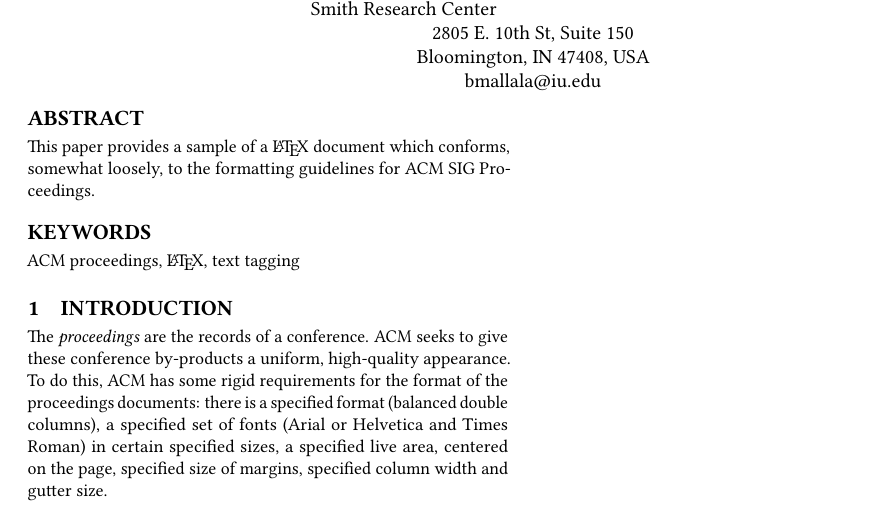
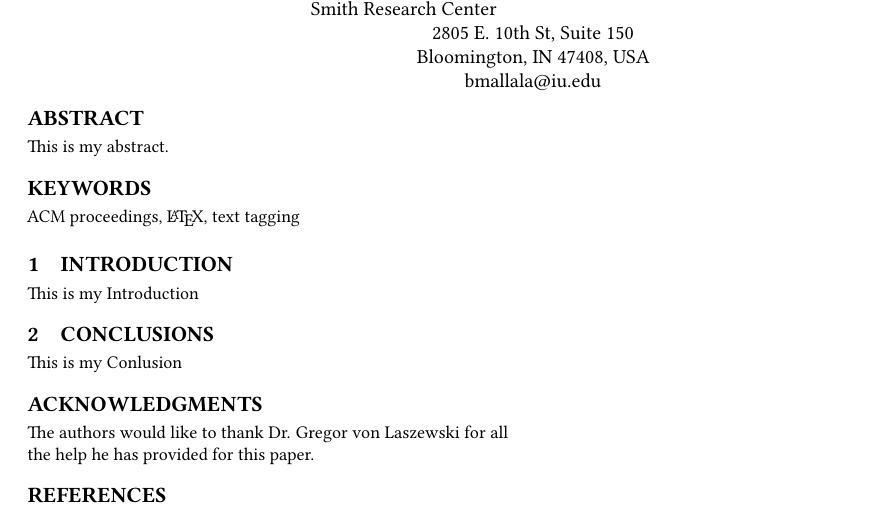
Before and after one commit to bigdata-i523/hid215, a LaTeX paper (paper1/report.tex): part of the page, cut so that both start at the same text. Compiled offline with pdfLaTeX.

Commit message:
Update report.tex

```diff
--- a/paper1/report.tex
+++ b/paper1/report.tex
@@ -31,9 +31,7 @@
 
 
 \begin{abstract}
-This paper provides a sample of a \LaTeX\ document which conforms,
-somewhat loosely, to the formatting guidelines for
-ACM SIG Proceedings.
+This is my abstract.
 \end{abstract}
 
 \keywords{ACM proceedings, \LaTeX, text tagging}
@@ -42,17 +40,20 @@ ACM SIG Proceedings.
 \maketitle
 
 \section{Introduction}
-
-The \textit{proceedings} are the records of a
-conference. ACM seeks to give these
-conference by-products a uniform, high-quality appearance.  To do
-this, ACM has some rigid requirements for the format of the
-proceedings documents: there is a specified format (balanced double
-columns), a specified set of fonts (Arial or Helvetica and Times
-Roman) in certain specified sizes, a specified live area, centered on
-the page, specified size of margins, specified column width and gutter
-size.
+This is my Introduction
 
 
+\section{Conclusions}
+
+This is my Conlusion
+
+
+\begin{acks}
+
+  The authors would like to thank Dr. Gregor von Laszewski for all the help he has provided for this paper.
+\end{acks}
+
+\bibliographystyle{ACM-Reference-Format}
+\bibliography{report}
 
 \end{document}
```
